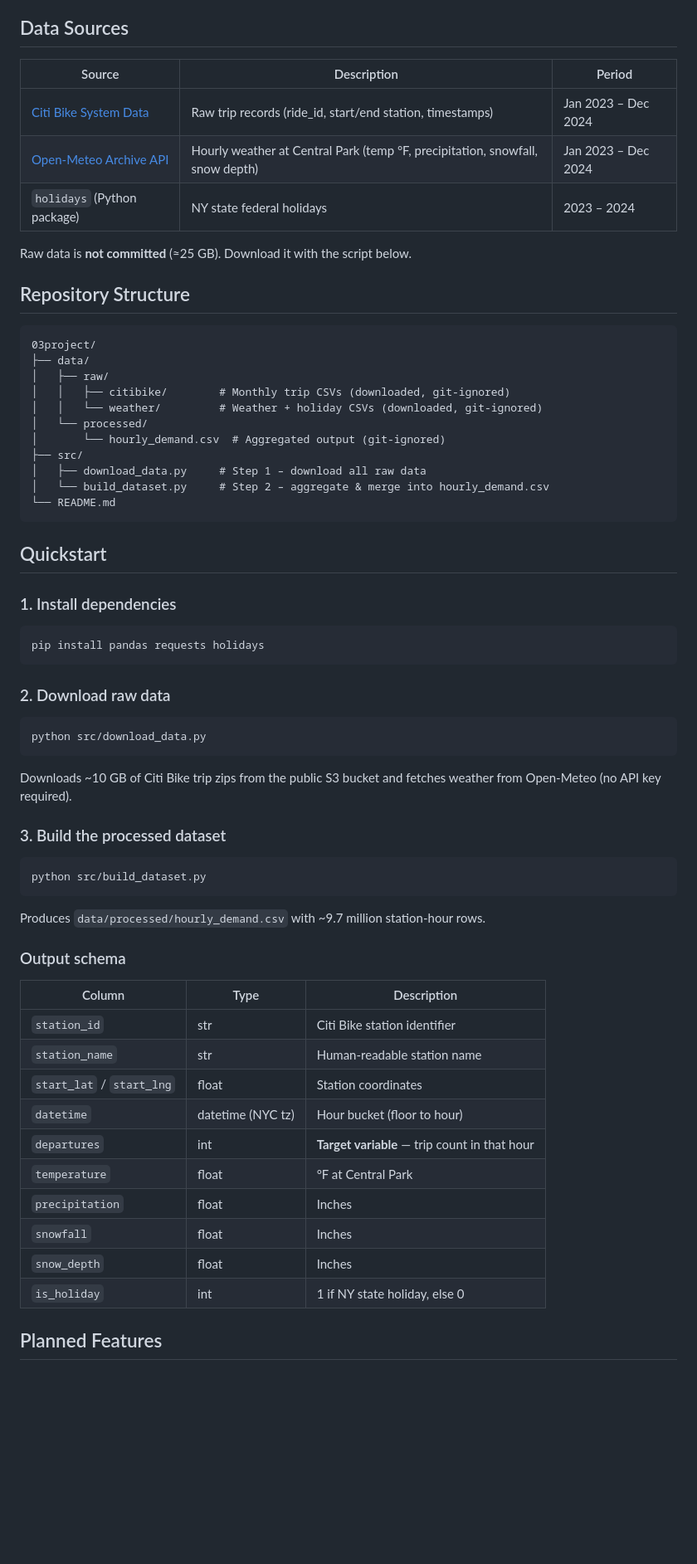
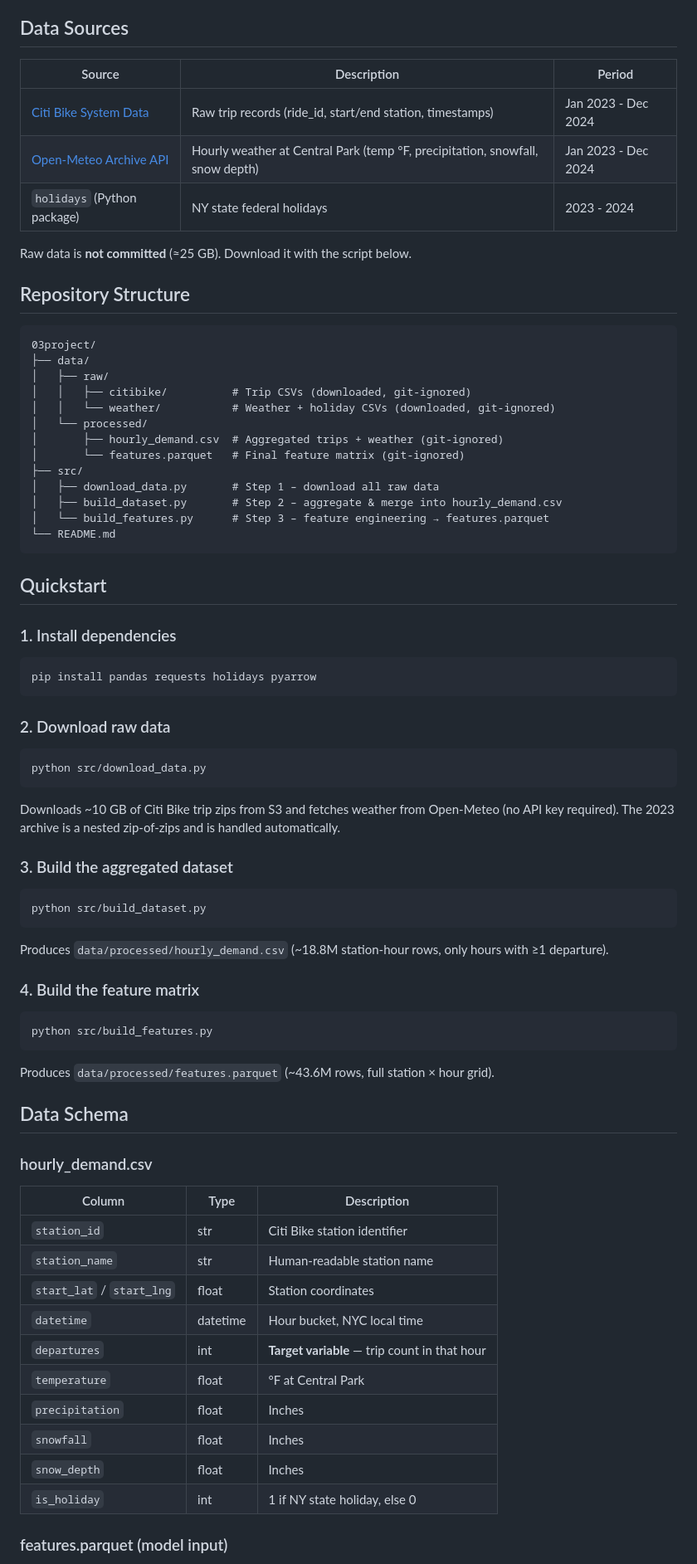
Before and after one commit to HuijingCong322/03project, a Markdown page: README.md, the part around one of its changes. Shown at 83% size. GitHub-like rendering; blank space fills up the shorter version.

Commit message:
Update README with feature engineering docs and fix markdown linting
Co-Authored-By: Claude Sonnet 4.6 <noreply@anthropic.com>

````diff
--- a/README.md
+++ b/README.md
@@ -8,27 +8,29 @@ Given a station, a time slot, and current weather, how many bike departures will
 
 ## Data Sources
 
-| Source | Description | Period |
-|--------|-------------|--------|
-| [Citi Bike System Data](https://s3.amazonaws.com/tripdata/index.html) | Raw trip records (ride_id, start/end station, timestamps) | Jan 2023 – Dec 2024 |
-| [Open-Meteo Archive API](https://open-meteo.com/) | Hourly weather at Central Park (temp °F, precipitation, snowfall, snow depth) | Jan 2023 – Dec 2024 |
-| `holidays` (Python package) | NY state federal holidays | 2023 – 2024 |
+| Source                                                                 | Description                                                                     | Period              |
+| ---------------------------------------------------------------------- | ------------------------------------------------------------------------------- | ------------------- |
+| [Citi Bike System Data](https://s3.amazonaws.com/tripdata/index.html)  | Raw trip records (ride_id, start/end station, timestamps)                       | Jan 2023 - Dec 2024 |
+| [Open-Meteo Archive API](https://open-meteo.com/)                      | Hourly weather at Central Park (temp °F, precipitation, snowfall, snow depth)   | Jan 2023 - Dec 2024 |
+| `holidays` (Python package)                                            | NY state federal holidays                                                       | 2023 - 2024         |
 
 Raw data is **not committed** (≈25 GB). Download it with the script below.
 
 ## Repository Structure
 
-```
+```text
 03project/
 ├── data/
 │   ├── raw/
-│   │   ├── citibike/        # Monthly trip CSVs (downloaded, git-ignored)
-│   │   └── weather/         # Weather + holiday CSVs (downloaded, git-ignored)
+│   │   ├── citibike/          # Trip CSVs (downloaded, git-ignored)
+│   │   └── weather/           # Weather + holiday CSVs (downloaded, git-ignored)
 │   └── processed/
-│       └── hourly_demand.csv  # Aggregated output (git-ignored)
+│       ├── hourly_demand.csv  # Aggregated trips + weather (git-ignored)
+│       └── features.parquet   # Final feature matrix (git-ignored)
 ├── src/
-│   ├── download_data.py     # Step 1 – download all raw data
-│   └── build_dataset.py     # Step 2 – aggregate & merge into hourly_demand.csv
+│   ├── download_data.py       # Step 1 – download all raw data
+│   ├── build_dataset.py       # Step 2 – aggregate & merge into hourly_demand.csv
+│   └── build_features.py      # Step 3 – feature engineering → features.parquet
 └── README.md
 ```
 
@@ -37,7 +39,7 @@ Raw data is **not committed** (≈25 GB). Download it with the script below.
 ### 1. Install dependencies
 
 ```bash
-pip install pandas requests holidays
+pip install pandas requests holidays pyarrow
 ```
 
 ### 2. Download raw data
@@ -46,24 +48,34 @@ pip install pandas requests holidays
 python src/download_data.py
 ```
 
-Downloads ~10 GB of Citi Bike trip zips from the public S3 bucket and fetches weather from Open-Meteo (no API key required).
+Downloads ~10 GB of Citi Bike trip zips from S3 and fetches weather from Open-Meteo (no API key required). The 2023 archive is a nested zip-of-zips and is handled automatically.
 
-### 3. Build the processed dataset
+### 3. Build the aggregated dataset
 
 ```bash
 python src/build_dataset.py
 ```
 
-Produces `data/processed/hourly_demand.csv` with ~9.7 million station-hour rows.
+Produces `data/processed/hourly_demand.csv` (~18.8M station-hour rows, only hours with ≥1 departure).
 
-### Output schema
+### 4. Build the feature matrix
+
+```bash
+python src/build_features.py
+```
+
+Produces `data/processed/features.parquet` (~43.6M rows, full station × hour grid).
+
+## Data Schema
+
+### hourly_demand.csv
 
 | Column | Type | Description |
 |--------|------|-------------|
 | `station_id` | str | Citi Bike station identifier |
 | `station_name` | str | Human-readable station name |
 | `start_lat` / `start_lng` | float | Station coordinates |
-| `datetime` | datetime (NYC tz) | Hour bucket (floor to hour) |
+| `datetime` | datetime | Hour bucket, NYC local time |
 | `departures` | int | **Target variable** — trip count in that hour |
 | `temperature` | float | °F at Central Park |
 | `precipitation` | float | Inches |
@@ -71,5 +83,5 @@ Produces `data/processed/hourly_demand.csv` with ~9.7 million station-hour rows.
 | `snow_depth` | float | Inches |
 | `is_holiday` | int | 1 if NY state holiday, else 0 |
 
-## Planned Features
+### features.parquet (model input)
 
````
Also changed, not shown: other parts of README.md (+17 -5 lines).
